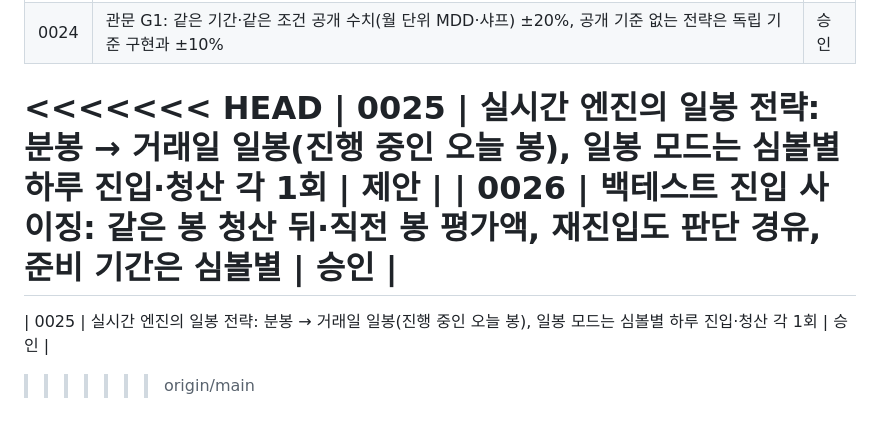
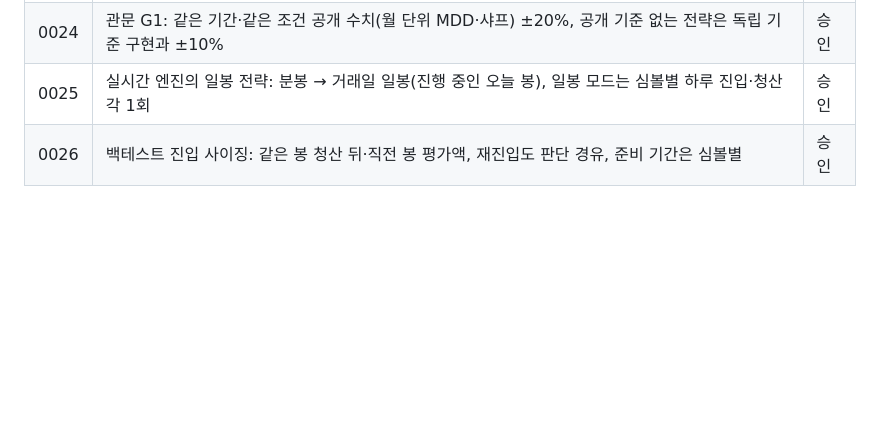
Before and after one commit to potakim/quantpilot, a Markdown page: docs/adr/README.md, the part around the change. GitHub-like rendering; blank space fills up the shorter version.

Commit message:
ADR 목록 병합 충돌 표시 제거 (t28)
카드: t28

🗿 MoAI

```diff
--- a/docs/adr/README.md
+++ b/docs/adr/README.md
@@ -28,9 +28,5 @@
 | 0022 | 08:10 사전 심사: scheduler 심사 → settings 우편함 → 판단 파이프라인 제외, 업비트 거래일 09:00 경계 | 승인 |
 | 0023 | 샤프·변동성 연환산 = 관측 봉 수 ÷ 달력 연수 (코인 일봉 365) | 승인 |
 | 0024 | 관문 G1: 같은 기간·같은 조건 공개 수치(월 단위 MDD·샤프) ±20%, 공개 기준 없는 전략은 독립 기준 구현과 ±10% | 승인 |
-<<<<<<< HEAD
-| 0025 | 실시간 엔진의 일봉 전략: 분봉 → 거래일 일봉(진행 중인 오늘 봉), 일봉 모드는 심볼별 하루 진입·청산 각 1회 | 제안 |
+| 0025 | 실시간 엔진의 일봉 전략: 분봉 → 거래일 일봉(진행 중인 오늘 봉), 일봉 모드는 심볼별 하루 진입·청산 각 1회 | 승인 |
 | 0026 | 백테스트 진입 사이징: 같은 봉 청산 뒤·직전 봉 평가액, 재진입도 판단 경유, 준비 기간은 심볼별 | 승인 |
-=======
-| 0025 | 실시간 엔진의 일봉 전략: 분봉 → 거래일 일봉(진행 중인 오늘 봉), 일봉 모드는 심볼별 하루 진입·청산 각 1회 | 승인 |
->>>>>>> origin/main
```
